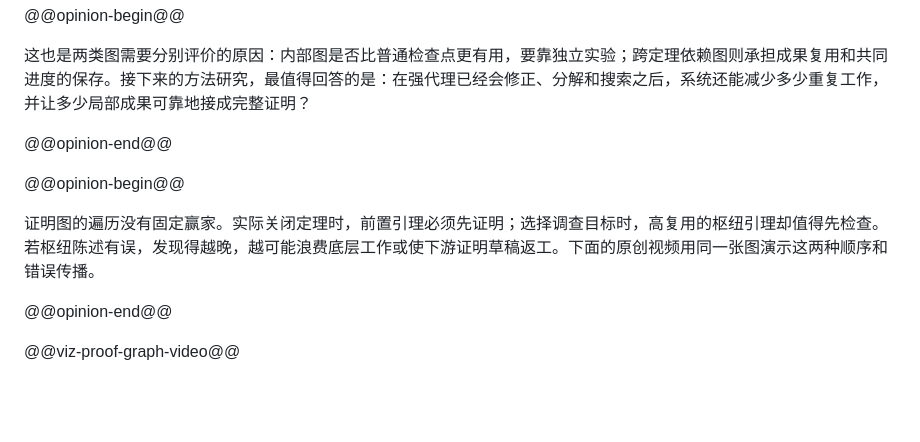
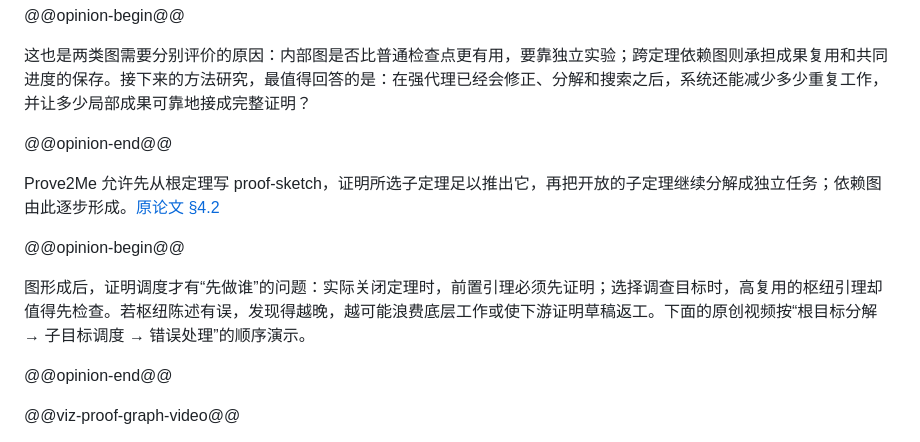
Before and after one commit to taylor-swift-13/taylor-swift-13.github.io, a Markdown page: posts/vero-coco-prover.md, the part around the change. Drawn GitHub-style; blank space fills up the shorter version.

Commit message:
Show root proof sketch before graph scheduling

```diff
--- a/posts/vero-coco-prover.md
+++ b/posts/vero-coco-prover.md
@@ -441,9 +441,11 @@ Prove2Me 把协作中最难共享的状态外置：哪个数学陈述已固定
 
 @@opinion-end@@
 
+Prove2Me 允许先从根定理写 proof-sketch，证明所选子定理足以推出它，再把开放的子定理继续分解成独立任务；依赖图由此逐步形成。[原论文 §4.2](https://arxiv.org/html/2608.28433v2#S4.SS2)
+
 @@opinion-begin@@
 
-证明图的遍历没有固定赢家。实际关闭定理时，前置引理必须先证明；选择调查目标时，高复用的枢纽引理却值得先检查。若枢纽陈述有误，发现得越晚，越可能浪费底层工作或使下游证明草稿返工。下面的原创视频用同一张图演示这两种顺序和错误传播。
+图形成后，证明调度才有“先做谁”的问题：实际关闭定理时，前置引理必须先证明；选择调查目标时，高复用的枢纽引理却值得先检查。若枢纽陈述有误，发现得越晚，越可能浪费底层工作或使下游证明草稿返工。下面的原创视频按“根目标分解 → 子目标调度 → 错误处理”的顺序演示。
 
 @@opinion-end@@
 
```
Also changed, not shown: assets/videos/proof-graph-poster.png, 4 other files.
